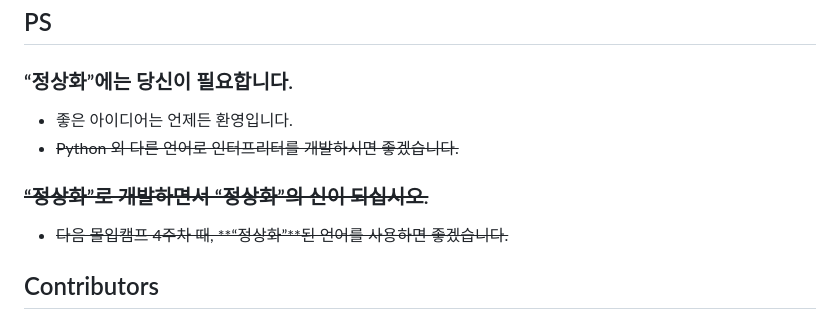
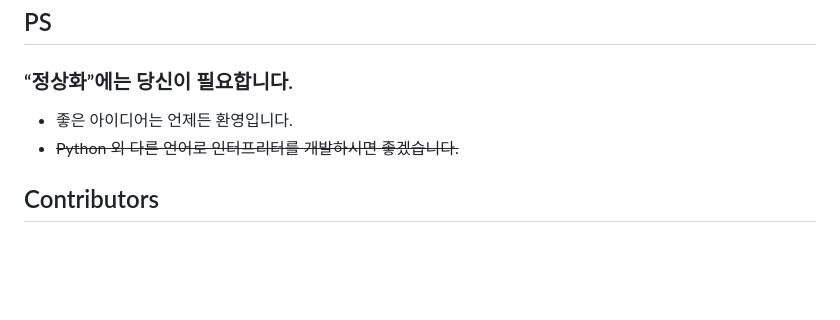
Before and after one commit to jh-benjamin/GodofNormalization, a Markdown page: README.md, the part around the change. GitHub-like rendering; blank space fills up the shorter version.

```diff
--- a/README.md
+++ b/README.md
@@ -211,10 +211,6 @@ python -m mll_package test.yoon
 - 좋은 아이디어는 언제든 환영입니다.
 - ~~Python 외 다른 언어로 인터프리터를 개발하시면 좋겠습니다.~~
 
-### ~~“정상화”로 개발하면서 “정상화”의 신이 되십시오.~~
-
-- ~~다음 몰입캠프 4주차 때, **“정상화”**된 언어를 사용하면 좋겠습니다.~~
-
 ## Contributors
 
 - [@jh-benjamin](https://github.com/jh-benjamin)
```
